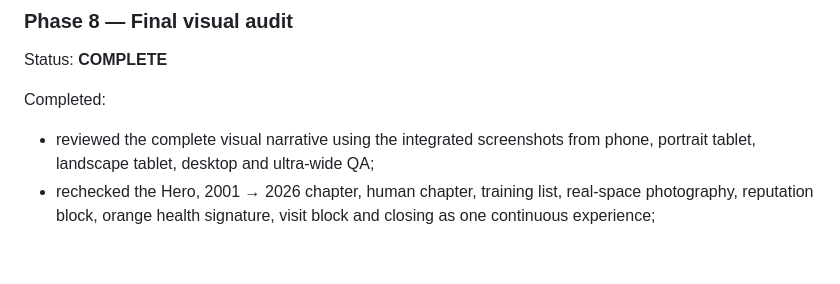
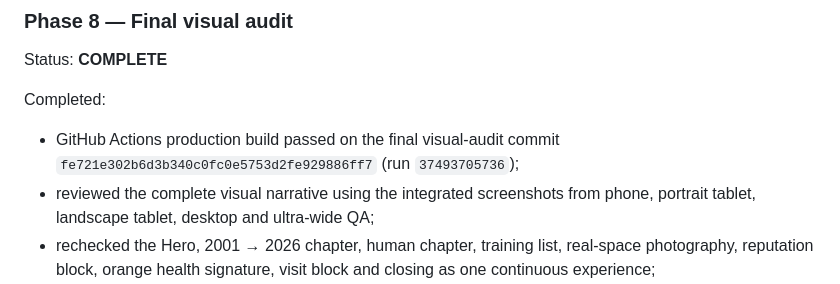
Before and after one commit to Victor-gon-code/academia_asf, a Markdown page: PROJECT_STATE.md, the part around the change. Rendered like a GitHub page; blank space fills up the shorter version.

```diff
--- a/PROJECT_STATE.md
+++ b/PROJECT_STATE.md
@@ -554,6 +554,7 @@ Completed:
 Status: **COMPLETE**
 
 Completed:
+- GitHub Actions production build passed on the final visual-audit commit `fe721e302b6d3b340c0fc0e5753d2fe929886ff7` (run `37493705736`);
 - reviewed the complete visual narrative using the integrated screenshots from phone, portrait tablet, landscape tablet, desktop and ultra-wide QA;
 - rechecked the Hero, 2001 → 2026 chapter, human chapter, training list, real-space photography, reputation block, orange health signature, visit block and closing as one continuous experience;
 - confirmed the page avoids the main generic/AI patterns prohibited for this project: no glass cards, no startup dashboard, no fake 3D, no glow, no gradient-orb decoration, no feature-card grid, no unnecessary carousel and no scroll-jacking;
```
Also changed, not shown: QA_CHECKLIST.md (+1 -0 lines).
